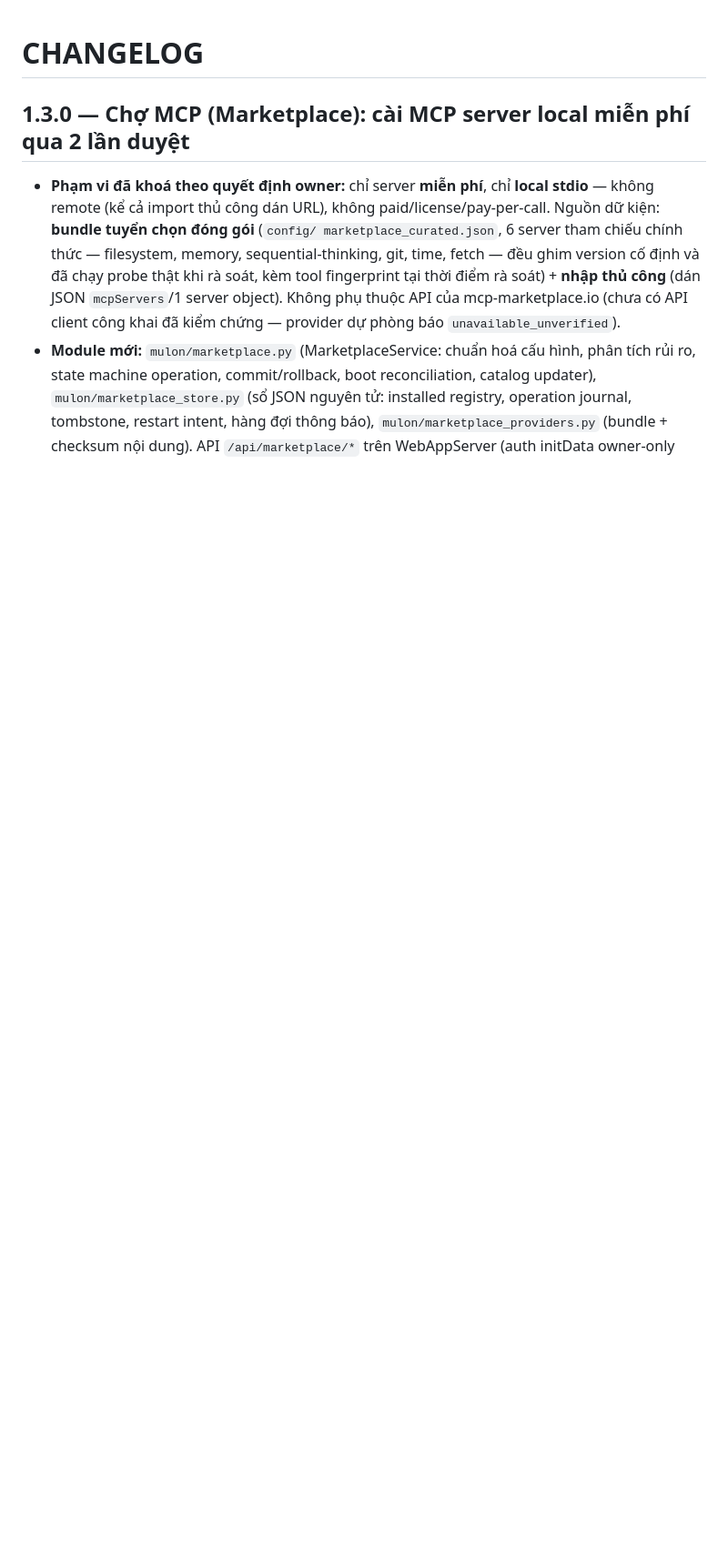
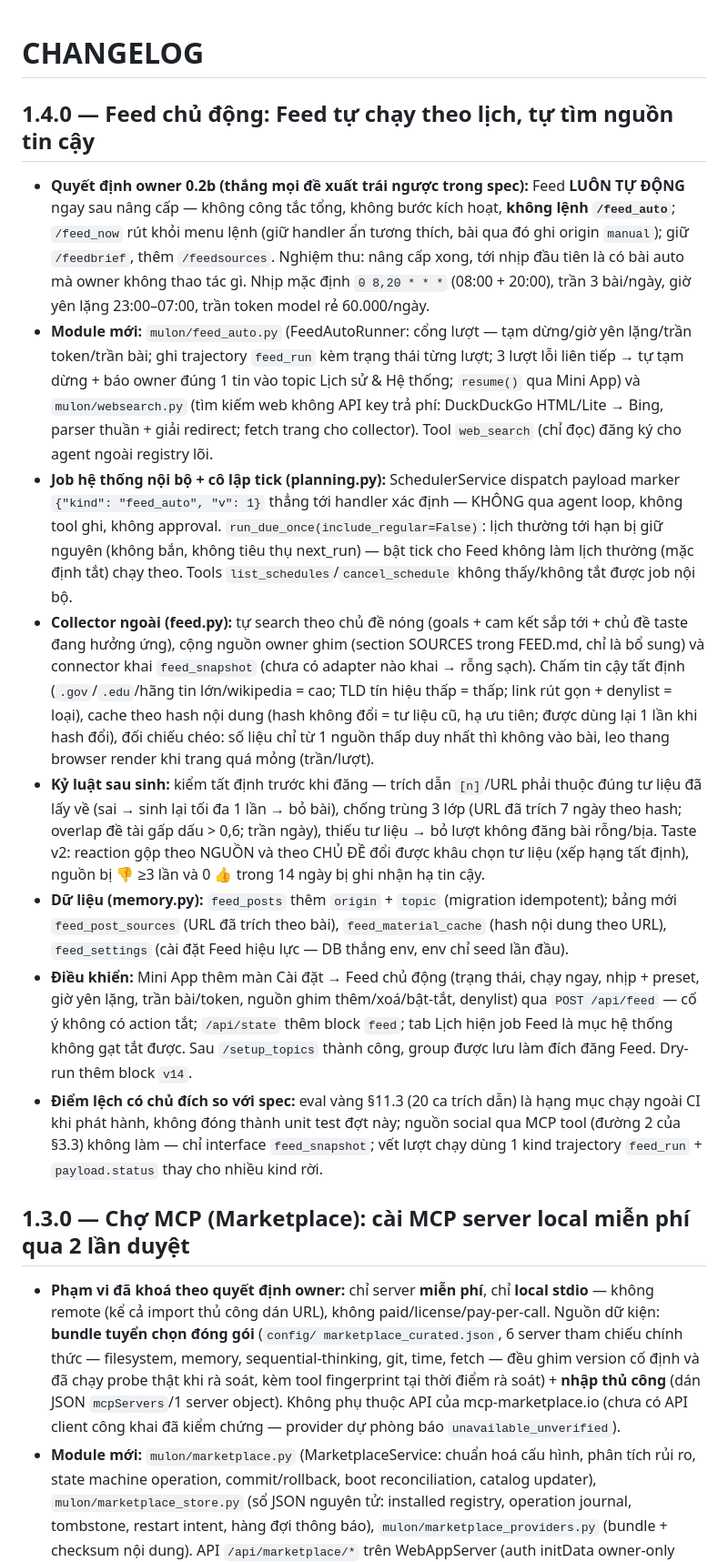
Before and after one commit to mmmnhat/mulon-v2, a Markdown page: CHANGELOG.md, the part around the change. Shown at 91% size. GitHub-like rendering; blank space fills up the shorter version.

```diff
--- a/CHANGELOG.md
+++ b/CHANGELOG.md
@@ -1,4 +1,72 @@
 # CHANGELOG
+
+## 1.4.0 — Feed chủ động: Feed tự chạy theo lịch, tự tìm nguồn tin cậy
+
+- **Quyết định owner 0.2b (thắng mọi đề xuất trái ngược trong
+  spec):** Feed **LUÔN TỰ ĐỘNG** ngay sau nâng cấp — không
+  công tắc tổng, không bước kích hoạt, **không lệnh
+  `/feed_auto`**; `/feed_now` rút khỏi menu lệnh (giữ handler
+  ẩn tương thích, bài qua đó ghi origin `manual`); giữ
+  `/feedbrief`, thêm `/feedsources`. Nghiệm thu: nâng cấp
+  xong, tới nhịp đầu tiên là có bài auto mà owner không thao
+  tác gì. Nhịp mặc định `0 8,20 * * *` (08:00 + 20:00), trần
+  3 bài/ngày, giờ yên lặng 23:00–07:00, trần token model rẻ
+  60.000/ngày.
+- **Module mới:** `mulon/feed_auto.py` (FeedAutoRunner: cổng
+  lượt — tạm dừng/giờ yên lặng/trần token/trần bài; ghi
+  trajectory `feed_run` kèm trạng thái từng lượt; 3 lượt lỗi
+  liên tiếp → tự tạm dừng + báo owner đúng 1 tin vào topic
+  Lịch sử & Hệ thống; `resume()` qua Mini App) và
+  `mulon/websearch.py` (tìm kiếm web không API key trả phí:
+  DuckDuckGo HTML/Lite → Bing, parser thuần + giải redirect;
+  fetch trang cho collector). Tool `web_search` (chỉ đọc)
+  đăng ký cho agent ngoài registry lõi.
+- **Job hệ thống nội bộ + cô lập tick (planning.py):**
+  SchedulerService dispatch payload marker
+  `{"kind": "feed_auto", "v": 1}` thẳng tới handler xác định
+  — KHÔNG qua agent loop, không tool ghi, không approval.
+  `run_due_once(include_regular=False)`: lịch thường tới hạn
+  bị giữ nguyên (không bắn, không tiêu thụ next_run) —
+  bật tick cho Feed không làm lịch thường (mặc định tắt)
+  chạy theo. Tools `list_schedules`/`cancel_schedule` không
+  thấy/không tắt được job nội bộ.
+- **Collector ngoài (feed.py):** tự search theo chủ đề nóng
+  (goals + cam kết sắp tới + chủ đề taste đang hưởng ứng),
+  cộng nguồn owner ghim (section SOURCES trong FEED.md, chỉ
+  là bổ sung) và connector khai `feed_snapshot` (chưa có
+  adapter nào khai → rỗng sạch). Chấm tin cậy tất định
+  (`.gov`/`.edu`/hãng tin lớn/wikipedia = cao; TLD tín hiệu
+  thấp = thấp; link rút gọn + denylist = loại), cache theo
+  hash nội dung (hash không đổi = tư liệu cũ, hạ ưu tiên;
+  được dùng lại 1 lần khi hash đổi), đối chiếu chéo: số liệu
+  chỉ từ 1 nguồn thấp duy nhất thì không vào bài, leo thang
+  browser render khi trang quá mỏng (trần/lượt).
+- **Kỷ luật sau sinh:** kiểm tất định trước khi đăng — trích
+  dẫn `[n]`/URL phải thuộc đúng tư liệu đã lấy về (sai → sinh
+  lại tối đa 1 lần → bỏ bài), chống trùng 3 lớp (URL đã trích
+  7 ngày theo hash; overlap đề tài gấp dấu > 0,6; trần ngày),
+  thiếu tư liệu → bỏ lượt không đăng bài rỗng/bịa. Taste v2:
+  reaction gộp theo NGUỒN và theo CHỦ ĐỀ đổi được khâu chọn
+  tư liệu (xếp hạng tất định), nguồn bị 👎 ≥3 lần và 0 👍
+  trong 14 ngày bị ghi nhận hạ tin cậy.
+- **Dữ liệu (memory.py):** `feed_posts` thêm `origin` +
+  `topic` (migration idempotent); bảng mới `feed_post_sources`
+  (URL đã trích theo bài), `feed_material_cache` (hash nội
+  dung theo URL), `feed_settings` (cài đặt Feed hiệu lực —
+  DB thắng env, env chỉ seed lần đầu).
+- **Điều khiển:** Mini App thêm màn Cài đặt → Feed chủ động
+  (trạng thái, chạy ngay, nhịp + preset, giờ yên lặng, trần
+  bài/token, nguồn ghim thêm/xoá/bật-tắt, denylist) qua
+  `POST /api/feed` — cố ý không có action tắt; `/api/state`
+  thêm block `feed`; tab Lịch hiện job Feed là mục hệ thống
+  không gạt tắt được. Sau `/setup_topics` thành công, group
+  được lưu làm đích đăng Feed. Dry-run thêm block `v14`.
+- **Điểm lệch có chủ đích so với spec:** eval vàng §11.3 (20
+  ca trích dẫn) là hạng mục chạy ngoài CI khi phát hành,
+  không đóng thành unit test đợt này; nguồn social qua MCP
+  tool (đường 2 của §3.3) không làm — chỉ interface
+  `feed_snapshot`; vết lượt chạy dùng 1 kind trajectory
+  `feed_run` + `payload.status` thay cho nhiều kind rời.
 
 ## 1.3.0 — Chợ MCP (Marketplace): cài MCP server local miễn phí qua 2 lần duyệt
 
```
